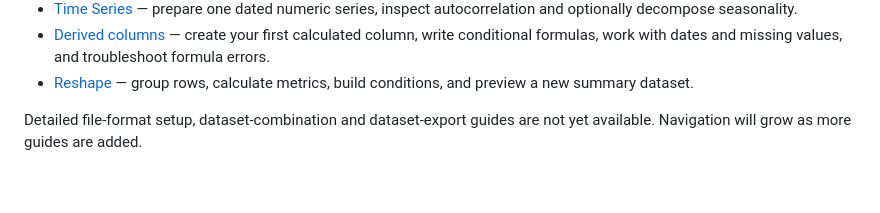
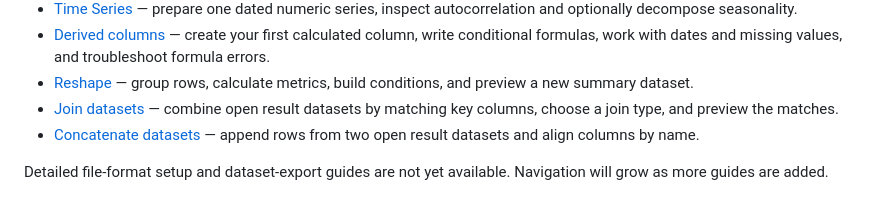
Before and after one commit to jbm329/expo-studio, a Markdown page: docs/index.md, the part around the change. GitHub-like rendering.

Commit message:
docs: add join and concatenate data documentation

```diff
--- a/docs/index.md
+++ b/docs/index.md
@@ -66,6 +66,10 @@ in detail. It is not yet a complete guide to the application.
   values, and troubleshoot formula errors.
 - [Reshape](transform-data/reshape.md) — group rows, calculate metrics, build
   conditions, and preview a new summary dataset.
+- [Join datasets](transform-data/join.md) — combine open result datasets by
+  matching key columns, choose a join type, and preview the matches.
+- [Concatenate datasets](transform-data/concatenate.md) — append rows from two
+  open result datasets and align columns by name.
 
-Detailed file-format setup, dataset-combination and dataset-export guides are
-not yet available. Navigation will grow as more guides are added.
+Detailed file-format setup and dataset-export guides are not yet available.
+Navigation will grow as more guides are added.
```
Also changed, not shown: docs/application-overview.md (+4 -4 lines), docs/transform-data/concatenate.md (added, +79 -0 lines), docs/transform-data/join.md (added, +126 -0 lines), docs/assets/transform-data/concatenate.png (added), docs/assets/transform-data/join.png (added), docs/assets/transform-data/join_preview.png (added), 1 other file.
